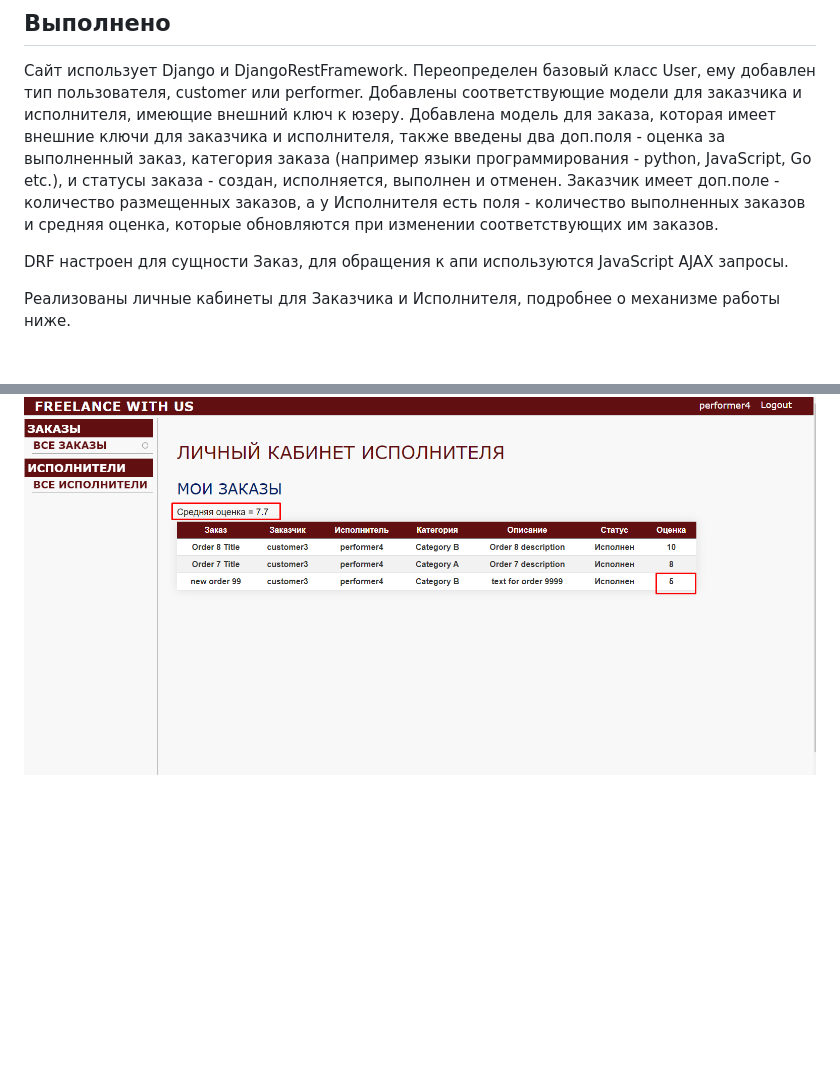
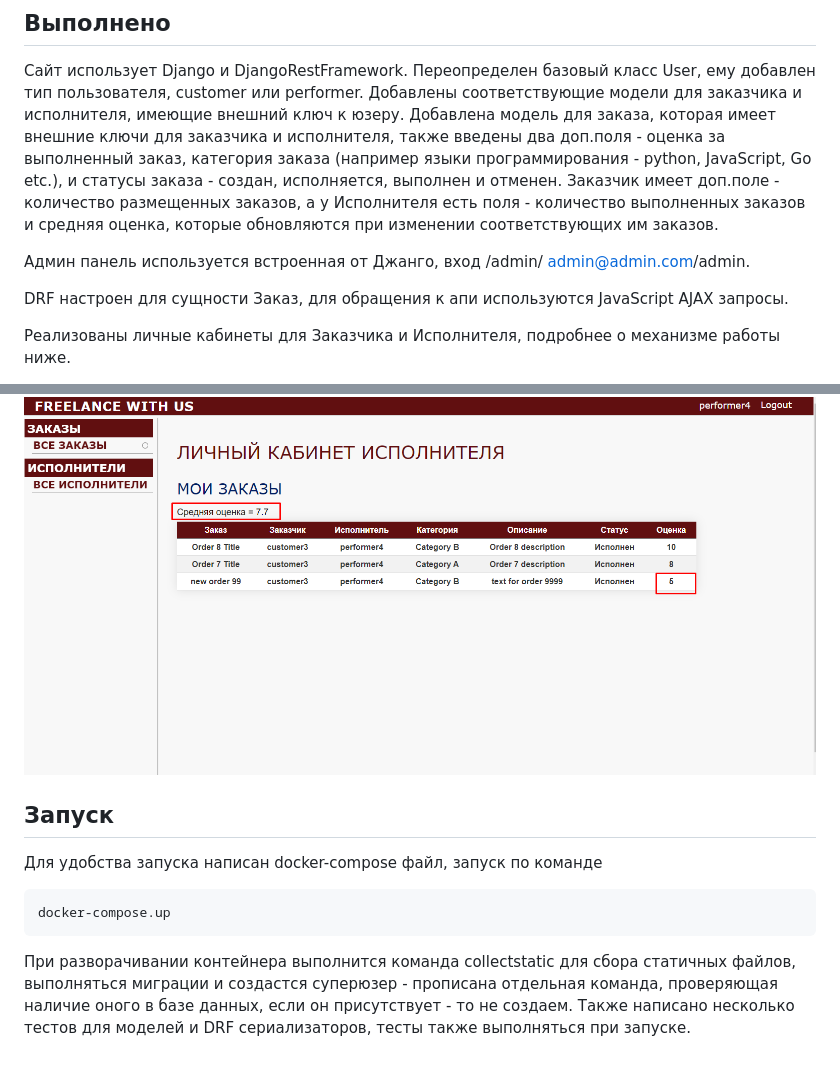
Before and after one commit to he1lhamster/anverali_test, a Markdown page: README.md, 2 parts joined by grey strips. Drawn GitHub-style; blank space fills up the shorter version.

````diff
--- a/README.md
+++ b/README.md
@@ -5,6 +5,8 @@
 
 ## Выполнено
 Сайт использует Django и DjangoRestFramework. Переопределен базовый класс User, ему добавлен тип пользователя, customer или performer. Добавлены соответствующие модели для заказчика и исполнителя, имеющие внешний ключ к юзеру. Добавлена модель для заказа, которая имеет внешние ключи для заказчика и исполнителя, также введены два доп.поля - оценка за выполненный заказ, категория заказа (например языки программирования - python, JavaScript, Go etc.), и статусы заказа - создан, исполняется, выполнен и отменен. Заказчик имеет доп.поле - количество размещенных заказов, а у Исполнителя есть поля - количество выполненных заказов и средняя оценка, которые обновляются при изменении соответствующих им заказов.
+
+Админ панель используется встроенная от Джанго, вход /admin/ admin@admin.com/admin.
 
 DRF настроен для сущности Заказ, для обращения к апи используются JavaScript AJAX запросы.
 
@@ -35,3 +37,10 @@ DRF настроен для сущности Заказ, для обращени
 
 Исполнитель видит, что заказ исполнен и ему выставлена оценка
 ![](https://github.com/he1lhamster/anverali_test/blob/main/img/11.png)
+
+## Запуск
+Для удобства запуска написан docker-compose файл, запуск по команде
+```
+docker-compose.up
+```
+При разворачивании контейнера выполнится команда collectstatic для сбора статичных файлов, выполняться миграции и создастся суперюзер - прописана отдельная команда, проверяющая наличие оного в базе данных, если он присутствует - то не создаем. Также написано несколько тестов для моделей и DRF сериализаторов, тесты также выполняться при запуске.
````
